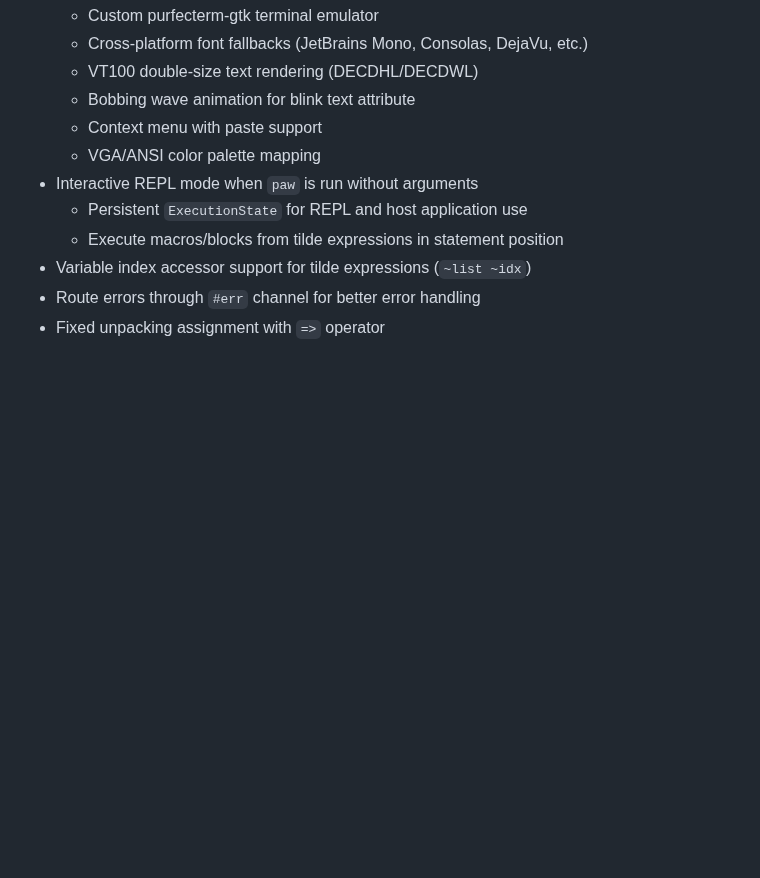
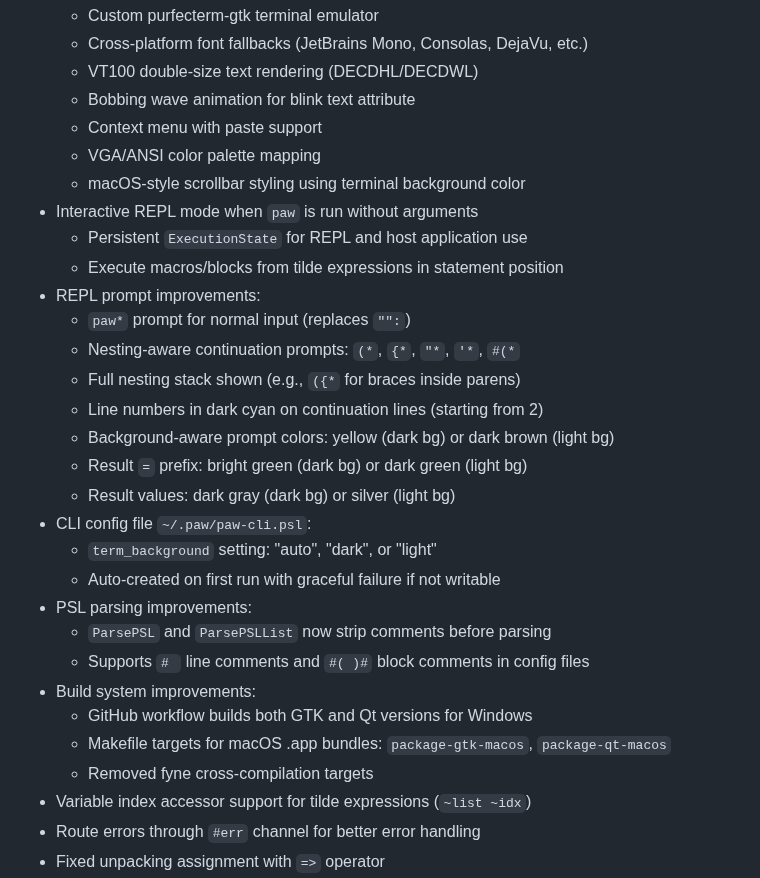
Before and after one commit to phroun/pawscript, a Markdown page: CHANGELOG.md, the part around the change. GitHub-like rendering; blank space fills up the shorter version.

Commit message:
Update changelog for 0.2.9 with today's changes
- REPL prompt improvements (paw*, nesting prompts, line numbers)
- Background-aware REPL colors (prompt, equals sign, result values)
- CLI config file (~/.paw/paw-cli.psl) for term_background setting
- macOS-style scrollbar styling in purfecterm-gtk
- PSL parsing now strips comments before parsing
- Build system: Qt Windows workflow, macOS .app packaging

```diff
--- a/CHANGELOG.md
+++ b/CHANGELOG.md
@@ -78,9 +78,28 @@
   - Bobbing wave animation for blink text attribute
   - Context menu with paste support
   - VGA/ANSI color palette mapping
+  - macOS-style scrollbar styling using terminal background color
 - Interactive REPL mode when `paw` is run without arguments
   - Persistent `ExecutionState` for REPL and host application use
   - Execute macros/blocks from tilde expressions in statement position
+- REPL prompt improvements:
+  - `paw*` prompt for normal input (replaces `"":`)
+  - Nesting-aware continuation prompts: `(*`, `{*`, `"*`, `'*`, `#(*`
+  - Full nesting stack shown (e.g., `({*` for braces inside parens)
+  - Line numbers in dark cyan on continuation lines (starting from 2)
+  - Background-aware prompt colors: yellow (dark bg) or dark brown (light bg)
+  - Result `=` prefix: bright green (dark bg) or dark green (light bg)
+  - Result values: dark gray (dark bg) or silver (light bg)
+- CLI config file `~/.paw/paw-cli.psl`:
+  - `term_background` setting: "auto", "dark", or "light"
+  - Auto-created on first run with graceful failure if not writable
+- PSL parsing improvements:
+  - `ParsePSL` and `ParsePSLList` now strip comments before parsing
+  - Supports `# ` line comments and `#( )#` block comments in config files
+- Build system improvements:
+  - GitHub workflow builds both GTK and Qt versions for Windows
+  - Makefile targets for macOS .app bundles: `package-gtk-macos`, `package-qt-macos`
+  - Removed fyne cross-compilation targets
 - Variable index accessor support for tilde expressions (`~list ~idx`)
 - Route errors through `#err` channel for better error handling
 - Fixed unpacking assignment with `=>` operator
```
